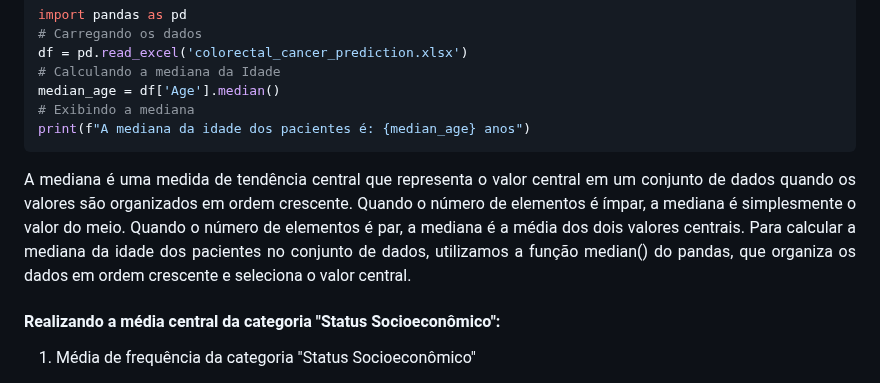
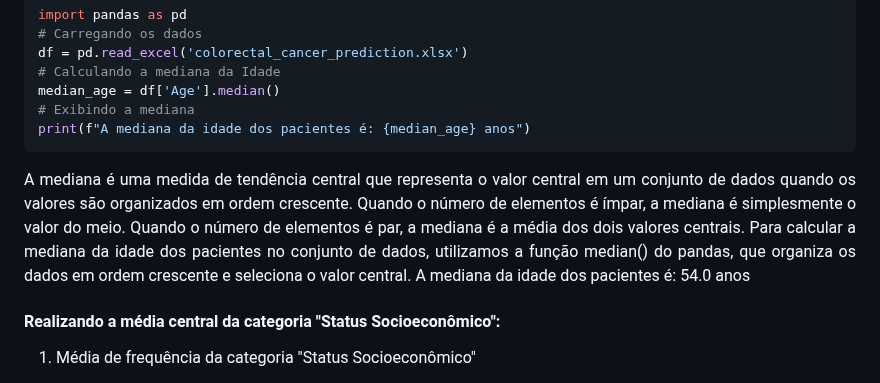
Before and after one commit to tbrayon/Deteccao-de-Cancer-Colorretal, a Markdown page: docs/conhecendo-dados.md, the part around the change. Rendered like a GitHub page.

````diff
--- a/docs/conhecendo-dados.md
+++ b/docs/conhecendo-dados.md
@@ -265,7 +265,7 @@ median_age = df['Age'].median()
 print(f"A mediana da idade dos pacientes é: {median_age} anos")
 ```
 <p align="justify">
-A mediana é uma medida de tendência central que representa o valor central em um conjunto de dados quando os valores são organizados em ordem crescente. Quando o número de elementos é ímpar, a mediana é simplesmente o valor do meio. Quando o número de elementos é par, a mediana é a média dos dois valores centrais. Para calcular a mediana da idade dos pacientes no conjunto de dados, utilizamos a função median() do pandas, que organiza os dados em ordem crescente e seleciona o valor central.</p>
+A mediana é uma medida de tendência central que representa o valor central em um conjunto de dados quando os valores são organizados em ordem crescente. Quando o número de elementos é ímpar, a mediana é simplesmente o valor do meio. Quando o número de elementos é par, a mediana é a média dos dois valores centrais. Para calcular a mediana da idade dos pacientes no conjunto de dados, utilizamos a função median() do pandas, que organiza os dados em ordem crescente e seleciona o valor central. A mediana da idade dos pacientes é: 54.0 anos</p>
 
 ####  Realizando a média central da categoria "Status Socioeconômico":
 1) Média de frequência da categoria "Status Socioeconômico"
````
